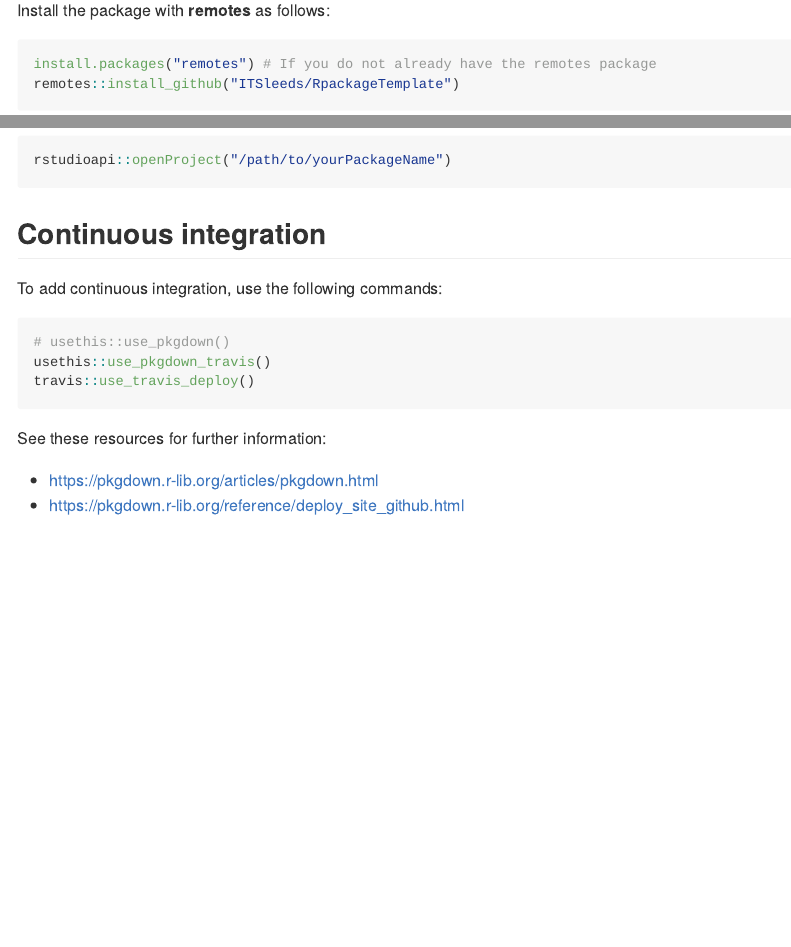
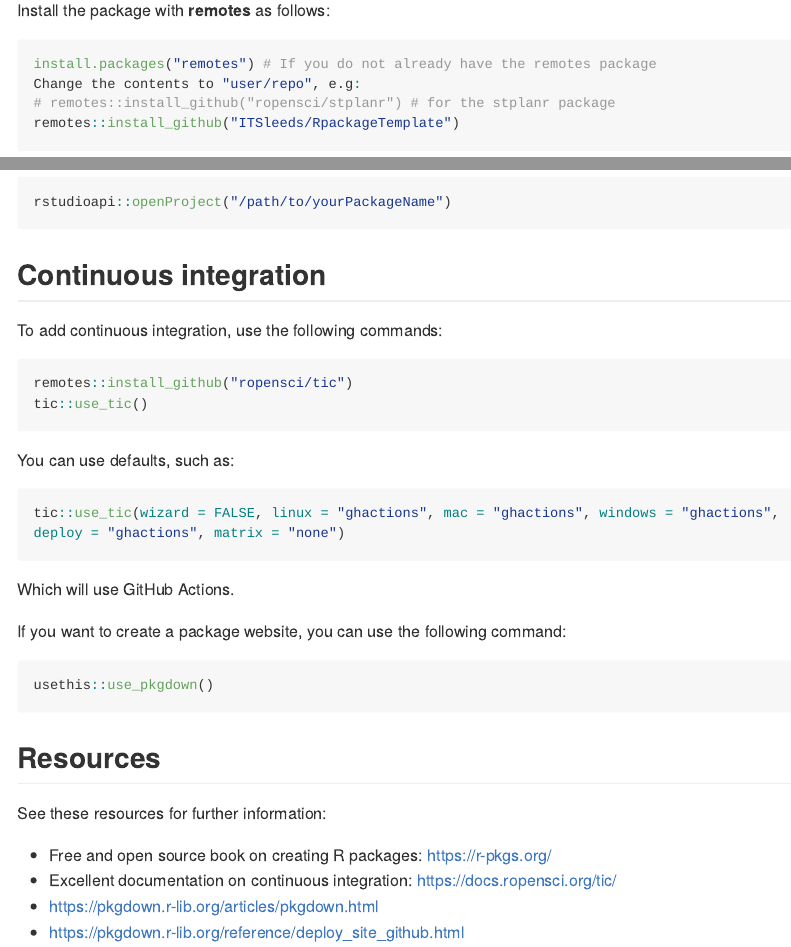
Before and after one commit to ITSLeeds/RpackageTemplate, an R Markdown document (README.Rmd): the page in a window 1100 px wide, from 220 px down, and a second part further down, joined at a grey line. The pictures show the output file README.md that the author committed with the source, drawn offline in the style of GitHub; badge pictures from the web are left out.

Commit message:
Update readme

````diff
--- a/README.Rmd
+++ b/README.Rmd
@@ -26,6 +29,8 @@ Install the package with **remotes** as follows:
 
 ```{r install, eval=FALSE}
 install.packages("remotes") # If you do not already have the remotes package
+Change the contents to "user/repo", e.g:
+# remotes::install_github("ropensci/stplanr") # for the stplanr package
 remotes::install_github("ITSleeds/RpackageTemplate")
 ```
 
@@ -54,13 +59,32 @@ rstudioapi::openProject("/path/to/yourPackageName")
 To add continuous integration, use the following commands:
 
 ```{r, eval=FALSE}
-# usethis::use_pkgdown()
-usethis::use_pkgdown_travis()
-travis::use_travis_deploy()
+remotes::install_github("ropensci/tic")
+tic::use_tic()
 ```
+
+You can use defaults, such as:
+
+```{r, eval=FALSE}
+tic::use_tic(wizard = FALSE, linux = "ghactions", mac = "ghactions", windows = "ghactions",
+deploy = "ghactions", matrix = "none")
+```
+
+Which will use GitHub Actions.
+
+If you want to create a package website, you can use the following command:
+
+```{r, eval=FALSE}
+usethis::use_pkgdown()
+```
+
+## Resources
+
 
 See these resources for further information:
 
+- Free and open source book on creating R packages: https://r-pkgs.org/
+- Excellent documentation on continuous integration: https://docs.ropensci.org/tic/
 - https://pkgdown.r-lib.org/articles/pkgdown.html
 - https://pkgdown.r-lib.org/reference/deploy_site_github.html
 
````
Also changed, not shown: README.md, README.Rmd (5 more changed lines).
